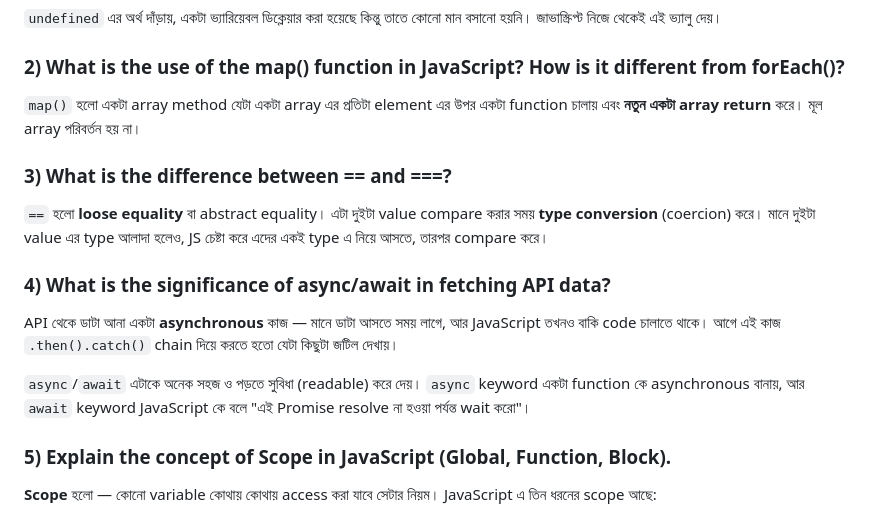
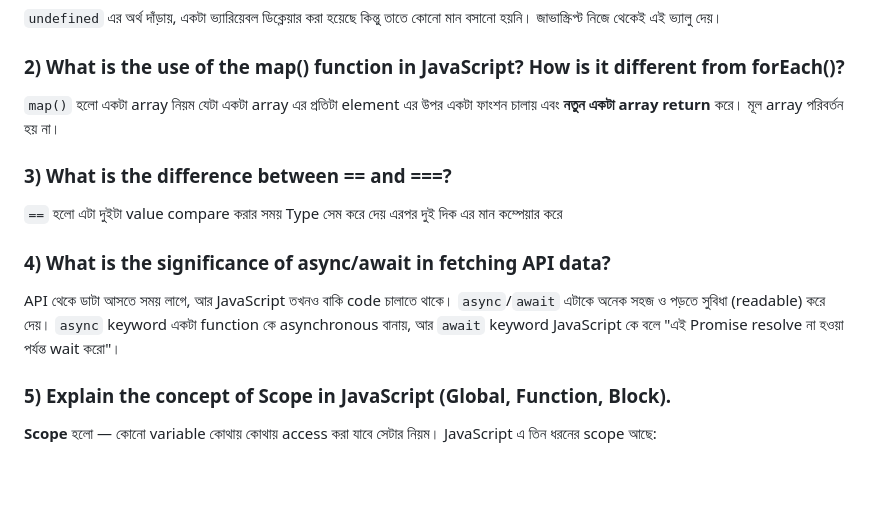
Before and after one commit to osmanfaruque/swift-cart, a Markdown page: README.md, the part around the change. Rendered like a GitHub page; blank space fills up the shorter version.

```diff
--- a/README.md
+++ b/README.md
@@ -13,17 +13,15 @@
 
 ### 2) What is the use of the map() function in JavaScript? How is it different from forEach()?
 
-`map()` হলো একটা array method যেটা একটা array এর প্রতিটা element এর উপর একটা function চালায় এবং **নতুন একটা array return** করে। মূল array পরিবর্তন হয় না।
+`map()` হলো একটা array নিয়ম যেটা একটা array এর প্রতিটা element এর উপর একটা ফাংশন চালায় এবং **নতুন একটা array return** করে। মূল array পরিবর্তন হয় না।
 
 ### 3) What is the difference between == and ===?
 
-`==` হলো **loose equality** বা abstract equality। এটা দুইটা value compare করার সময় **type conversion** (coercion) করে। মানে দুইটা value এর type আলাদা হলেও, JS চেষ্টা করে এদের একই type এ নিয়ে আসতে, তারপর compare করে।
+`==` হলো  এটা দুইটা value compare করার সময় Type সেম করে দেয় এরপর দুই দিক এর মান কম্পেয়ার করে
 
 ### 4) What is the significance of async/await in fetching API data?
 
-API থেকে ডাটা আনা একটা **asynchronous** কাজ — মানে ডাটা আসতে সময় লাগে, আর JavaScript তখনও বাকি code চালাতে থাকে। আগে এই কাজ `.then().catch()` chain দিয়ে করতে হতো যেটা কিছুটা জটিল দেখায়।
-
-`async`/`await` এটাকে অনেক সহজ ও পড়তে সুবিধা (readable) করে দেয়। `async` keyword একটা function কে asynchronous বানায়, আর `await` keyword JavaScript কে বলে "এই Promise resolve না হওয়া পর্যন্ত wait করো"।
+API থেকে ডাটা আসতে সময় লাগে, আর JavaScript তখনও বাকি code চালাতে থাকে। `async`/`await` এটাকে অনেক সহজ ও পড়তে সুবিধা (readable) করে দেয়। `async` keyword একটা function কে asynchronous বানায়, আর `await` keyword JavaScript কে বলে "এই Promise resolve না হওয়া পর্যন্ত wait করো"।
 
 ### 5) Explain the concept of Scope in JavaScript (Global, Function, Block).
 
```
